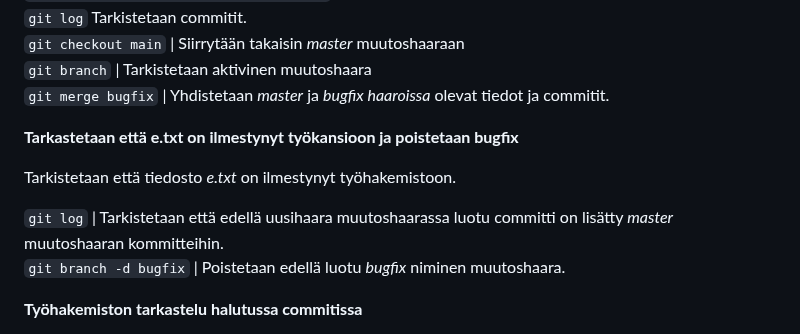
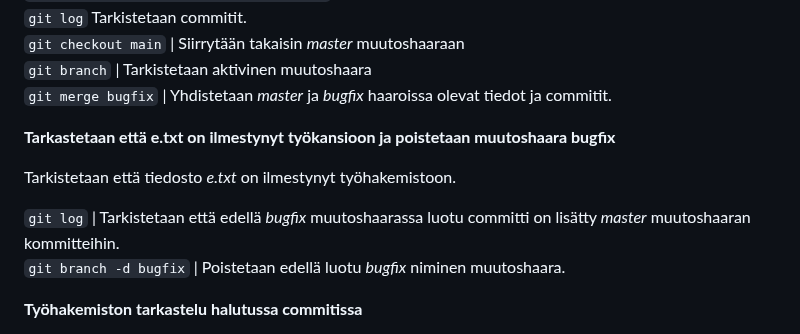
Before and after one commit to JouniJokelainen/public, a Markdown page: readme.md, the part around one of its changes. Drawn GitHub-style.

```diff
--- a/readme.md
+++ b/readme.md
@@ -80,13 +80,13 @@ Luodaan uusi *e.txt* niminen tiedosto.  Asetetaan sisällöksi *e* ja tallenneta
 `git log`   Tarkistetaan commitit.
 `git checkout main` |  Siirrytään takaisin *master* muutoshaaraan
 `git branch` | Tarkistetaan aktivinen muutoshaara
-`git merge bugfix` | Yhdistetaan *master* ja *bugfix haaroissa* olevat tiedot ja commitit.
+`git merge bugfix` | Yhdistetaan *master* ja *bugfix* haaroissa olevat tiedot ja commitit.
 
-**Tarkastetaan että e.txt on ilmestynyt työkansioon ja poistetaan bugfix**
+**Tarkastetaan että e.txt on ilmestynyt työkansioon ja poistetaan muutoshaara bugfix**
 
 Tarkistetaan että tiedosto *e.txt* on ilmestynyt työhakemistoon.
 
-`git log` |  Tarkistetaan että edellä uusihaara muutoshaarassa luotu committi on lisätty *master* muutoshaaran kommitteihin.
+`git log` |  Tarkistetaan että edellä *bugfix* muutoshaarassa luotu committi on lisätty *master* muutoshaaran kommitteihin.
 `git branch -d bugfix` | Poistetaan edellä luotu *bugfix* niminen muutoshaara.
 
 **Työhakemiston tarkastelu halutussa commitissa**
```
Also changed, not shown: other parts of readme.md (+1 -1 lines).
